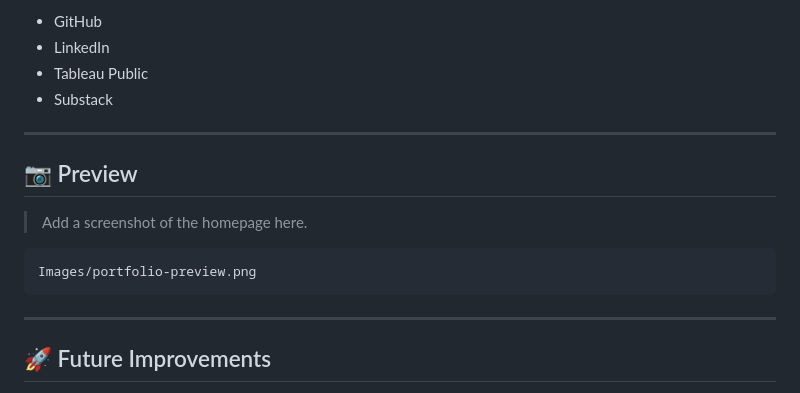
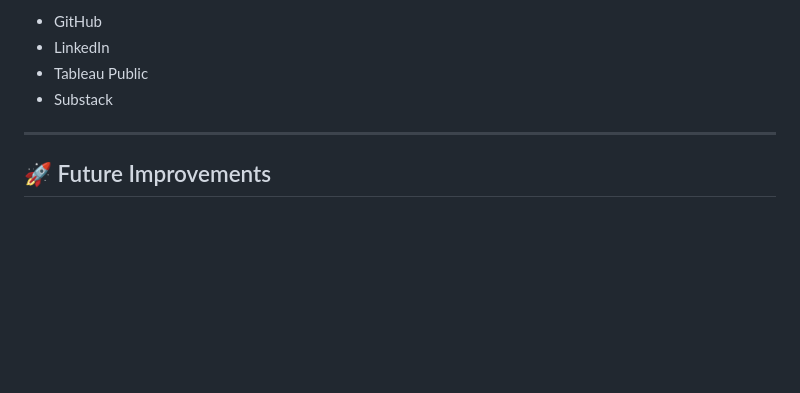
Before and after one commit to marcosrdevbr/marcosrdevbr.github.io, a Markdown page: README.md, the part around the change. Rendered like a GitHub page; blank space fills up the shorter version.

````diff
--- a/README.md
+++ b/README.md
@@ -128,16 +128,6 @@ The website provides quick access to my professional platforms:
 
 ---
 
-## 📷 Preview
-
-> Add a screenshot of the homepage here.
-
-```
-Images/portfolio-preview.png
-```
-
----
-
 ## 🚀 Future Improvements
 
 - Blog integration
````
